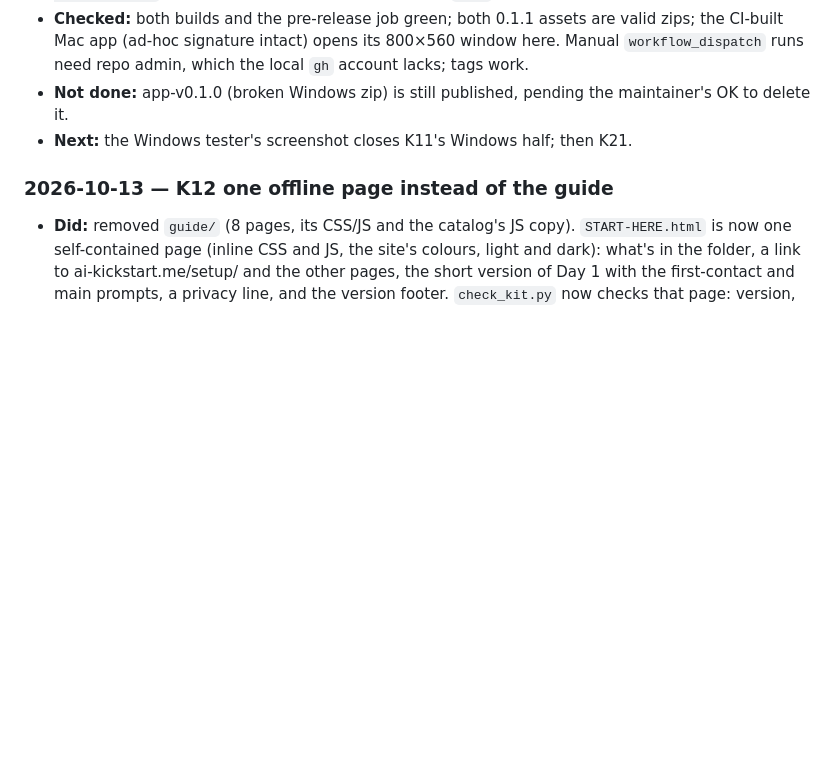
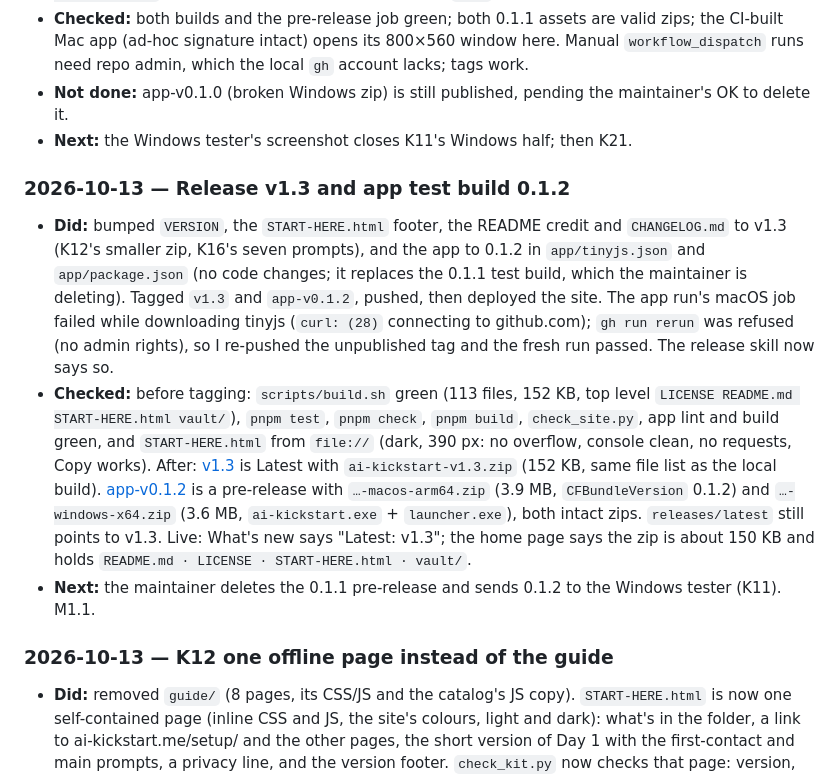
Before and after one commit to liqweed/ai-kickstart, a Markdown page: docs/journal.md, the part around the change. Rendered like a GitHub page; blank space fills up the shorter version.

Commit message:
Log the v1.3 and app 0.1.2 releases

```diff
--- a/docs/journal.md
+++ b/docs/journal.md
@@ -33,6 +33,11 @@ What happened and why, newest first. The open work is in [`master-plan.md`](mast
 - **Checked:** both builds and the pre-release job green; both 0.1.1 assets are valid zips; the CI-built Mac app (ad-hoc signature intact) opens its 800×560 window here. Manual `workflow_dispatch` runs need repo admin, which the local `gh` account lacks; tags work.
 - **Not done:** app-v0.1.0 (broken Windows zip) is still published, pending the maintainer's OK to delete it.
 - **Next:** the Windows tester's screenshot closes K11's Windows half; then K21.
+
+### 2026-10-13 — Release v1.3 and app test build 0.1.2
+- **Did:** bumped `VERSION`, the `START-HERE.html` footer, the README credit and `CHANGELOG.md` to v1.3 (K12's smaller zip, K16's seven prompts), and the app to 0.1.2 in `app/tinyjs.json` and `app/package.json` (no code changes; it replaces the 0.1.1 test build, which the maintainer is deleting). Tagged `v1.3` and `app-v0.1.2`, pushed, then deployed the site. The app run's macOS job failed while downloading tinyjs (`curl: (28)` connecting to github.com); `gh run rerun` was refused (no admin rights), so I re-pushed the unpublished tag and the fresh run passed. The release skill now says so.
+- **Checked:** before tagging: `scripts/build.sh` green (113 files, 152 KB, top level `LICENSE README.md START-HERE.html vault/`), `pnpm test`, `pnpm check`, `pnpm build`, `check_site.py`, app lint and build green, and `START-HERE.html` from `file://` (dark, 390 px: no overflow, console clean, no requests, Copy works). After: [v1.3](https://github.com/liqweed/ai-kickstart/releases/tag/v1.3) is Latest with `ai-kickstart-v1.3.zip` (152 KB, same file list as the local build). [app-v0.1.2](https://github.com/liqweed/ai-kickstart/releases/tag/app-v0.1.2) is a pre-release with `…-macos-arm64.zip` (3.9 MB, `CFBundleVersion` 0.1.2) and `…-windows-x64.zip` (3.6 MB, `ai-kickstart.exe` + `launcher.exe`), both intact zips. `releases/latest` still points to v1.3. Live: What's new says "Latest: v1.3"; the home page says the zip is about 150 KB and holds `README.md · LICENSE · START-HERE.html · vault/`.
+- **Next:** the maintainer deletes the 0.1.1 pre-release and sends 0.1.2 to the Windows tester (K11). M1.1.
 
 ### 2026-10-13 — K12 one offline page instead of the guide
 - **Did:** removed `guide/` (8 pages, its CSS/JS and the catalog's JS copy). `START-HERE.html` is now one self-contained page (inline CSS and JS, the site's colours, light and dark): what's in the folder, a link to ai-kickstart.me/setup/ and the other pages, the short version of Day 1 with the first-contact and main prompts, a privacy line, and the version footer. `check_kit.py` now checks that page: version, links, no external resources, its prompts word for word against `prompts.md`, and that `guide/` hasn't come back; the catalog sync and full prompt sync are gone. Updated `build.sh`, the scrub's credit allowlist, `AGENTS.md` (invariants 1–4, 6), ARCHITECTURE (shape, D7 and D9 revised, D13, D14, D16), the `evolve-kit` ripple map, `refresh-facts` sources, `release` and `review-kit`, `MAINTAINING.md`, the README (and its stale "coming soon"), the idea issue template, site comments, the site's "What am I downloading?" and `ZIP_SIZE` (it said 110 KB; v1.2 is 190 KB, the next zip about 150 KB). Four vault notes now point to the website instead of the guide. The release skill also no longer claims the site deploys on push.
```
Also changed, not shown: docs/master-plan.md (+1 -2 lines), 1 other file.
